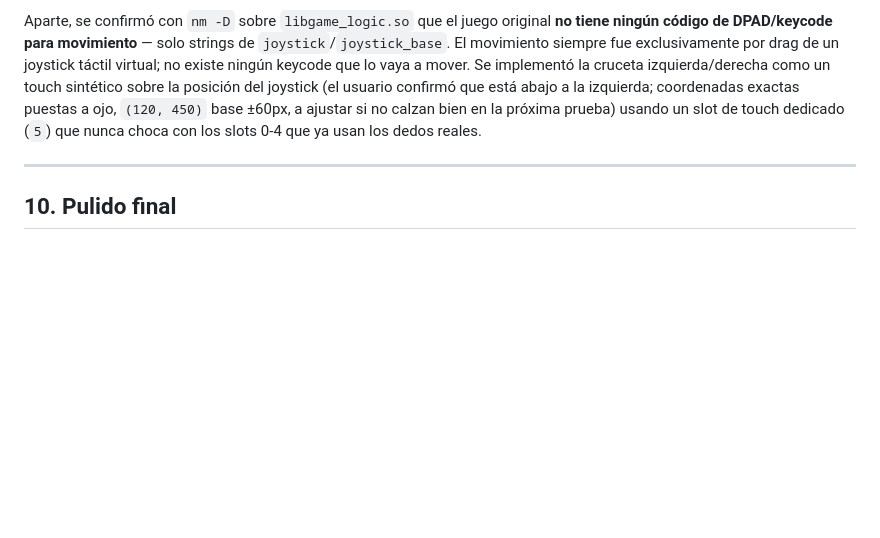
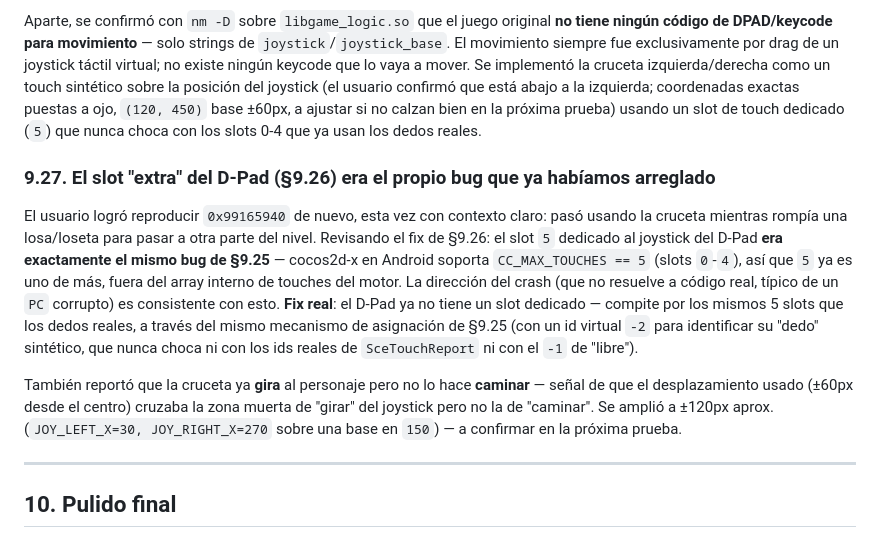
Before and after one commit to MetalSyntax/prince-of-persia-classic-psvita-port, a Markdown page: Docs/plan_portabilidad.md, the part around the change. Drawn GitHub-style; blank space fills up the shorter version.

Commit message:
plan: documentar que el slot extra del D-Pad era el mismo bug (9.27)

```diff
--- a/Docs/plan_portabilidad.md
+++ b/Docs/plan_portabilidad.md
@@ -1442,6 +1442,22 @@ confirmó que está abajo a la izquierda; coordenadas exactas puestas a ojo, `(1
 si no calzan bien en la próxima prueba) usando un slot de touch dedicado (`5`) que nunca choca con los slots
 0-4 que ya usan los dedos reales.
 
+### 9.27. El slot "extra" del D-Pad (§9.26) era el propio bug que ya habíamos arreglado
+
+El usuario logró reproducir `0x99165940` de nuevo, esta vez con contexto claro: pasó usando la cruceta
+mientras rompía una losa/loseta para pasar a otra parte del nivel. Revisando el fix de §9.26: el slot `5`
+dedicado al joystick del D-Pad **era exactamente el mismo bug de §9.25** — cocos2d-x en Android soporta
+`CC_MAX_TOUCHES == 5` (slots `0`-`4`), así que `5` ya es uno de más, fuera del array interno de touches del
+motor. La dirección del crash (que no resuelve a código real, típico de un `PC` corrupto) es consistente con
+esto. **Fix real**: el D-Pad ya no tiene un slot dedicado — compite por los mismos 5 slots que los dedos
+reales, a través del mismo mecanismo de asignación de §9.25 (con un id virtual `-2` para identificar su
+"dedo" sintético, que nunca choca ni con los ids reales de `SceTouchReport` ni con el `-1` de "libre").
+
+También reportó que la cruceta ya **gira** al personaje pero no lo hace **caminar** — señal de que el
+desplazamiento usado (±60px desde el centro) cruzaba la zona muerta de "girar" del joystick pero no la de
+"caminar". Se amplió a ±120px aprox. (`JOY_LEFT_X=30, JOY_RIGHT_X=270` sobre una base en `150`) — a confirmar
+en la próxima prueba.
+
 ---
 
 ## 10. Pulido final
```
